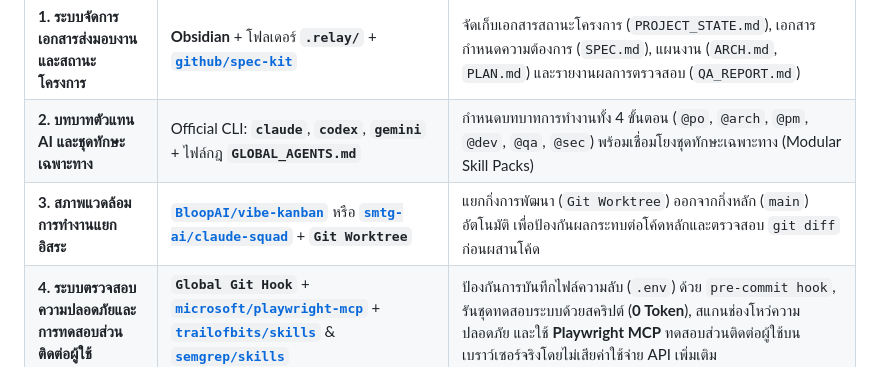
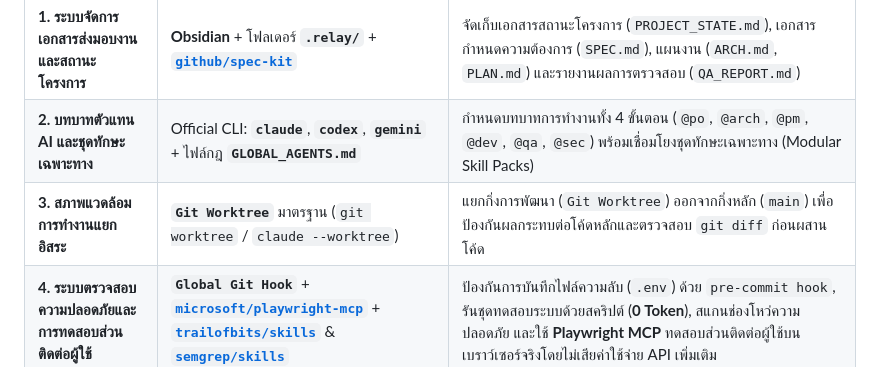
Before and after one commit to bosocmputer/RELAY, a Markdown page: README.md, the part around one of its changes. GitHub-like rendering.

Commit message:
docs: remove vibe-kanban and claude-squad references in favor of native Git Worktree

````diff
--- a/README.md
+++ b/README.md
@@ -25,7 +25,7 @@
 | :--- | :--- | :--- |
 | **1. ระบบจัดการเอกสารส่งมอบงานและสถานะโครงการ** | **Obsidian** + โฟลเดอร์ **`.relay/`** + **[`github/spec-kit`](https://github.com/github/spec-kit)** | จัดเก็บเอกสารสถานะโครงการ (`PROJECT_STATE.md`), เอกสารกำหนดความต้องการ (`SPEC.md`), แผนงาน (`ARCH.md`, `PLAN.md`) และรายงานผลการตรวจสอบ (`QA_REPORT.md`) |
 | **2. บทบาทตัวแทน AI และชุดทักษะเฉพาะทาง** | Official CLI: **`claude`**, **`codex`**, **`gemini`** + ไฟล์กฎ **`GLOBAL_AGENTS.md`** | กำหนดบทบาทการทำงานทั้ง 4 ขั้นตอน (`@po`, `@arch`, `@pm`, `@dev`, `@qa`, `@sec`) พร้อมเชื่อมโยงชุดทักษะเฉพาะทาง (Modular Skill Packs) |
-| **3. สภาพแวดล้อมการทำงานแยกอิสระ** | **[`BloopAI/vibe-kanban`](https://github.com/BloopAI/vibe-kanban)** หรือ **[`smtg-ai/claude-squad`](https://github.com/smtg-ai/claude-squad)** + **`Git Worktree`** | แยกกิ่งการพัฒนา (`Git Worktree`) ออกจากกิ่งหลัก (`main`) อัตโนมัติ เพื่อป้องกันผลกระทบต่อโค้ดหลักและตรวจสอบ `git diff` ก่อนผสานโค้ด |
+| **3. สภาพแวดล้อมการทำงานแยกอิสระ** | **`Git Worktree`** มาตรฐาน (`git worktree` / `claude --worktree`) | แยกกิ่งการพัฒนา (`Git Worktree`) ออกจากกิ่งหลัก (`main`) เพื่อป้องกันผลกระทบต่อโค้ดหลักและตรวจสอบ `git diff` ก่อนผสานโค้ด |
 | **4. ระบบตรวจสอบความปลอดภัยและการทดสอบส่วนติดต่อผู้ใช้** | **`Global Git Hook`** + **[`microsoft/playwright-mcp`](https://github.com/microsoft/playwright-mcp)** + **[`trailofbits/skills`](https://github.com/trailofbits/skills)** & **[`semgrep/skills`](https://github.com/semgrep/skills)** | ป้องกันการบันทึกไฟล์ความลับ (`.env`) ด้วย `pre-commit hook`, รันชุดทดสอบระบบด้วยสคริปต์ (**0 Token**), สแกนช่องโหว่ความปลอดภัย และใช้ **Playwright MCP** ทดสอบส่วนติดต่อผู้ใช้บนเบราว์เซอร์จริงโดยไม่เสียค่าใช้จ่าย API เพิ่มเติม |
 
 ```mermaid
````
Also changed, not shown: other parts of README.md (+2 -2 lines), docs/USE_CASES_NEW_AND_EXISTING.md (+1 -1 lines), 1 other file.
